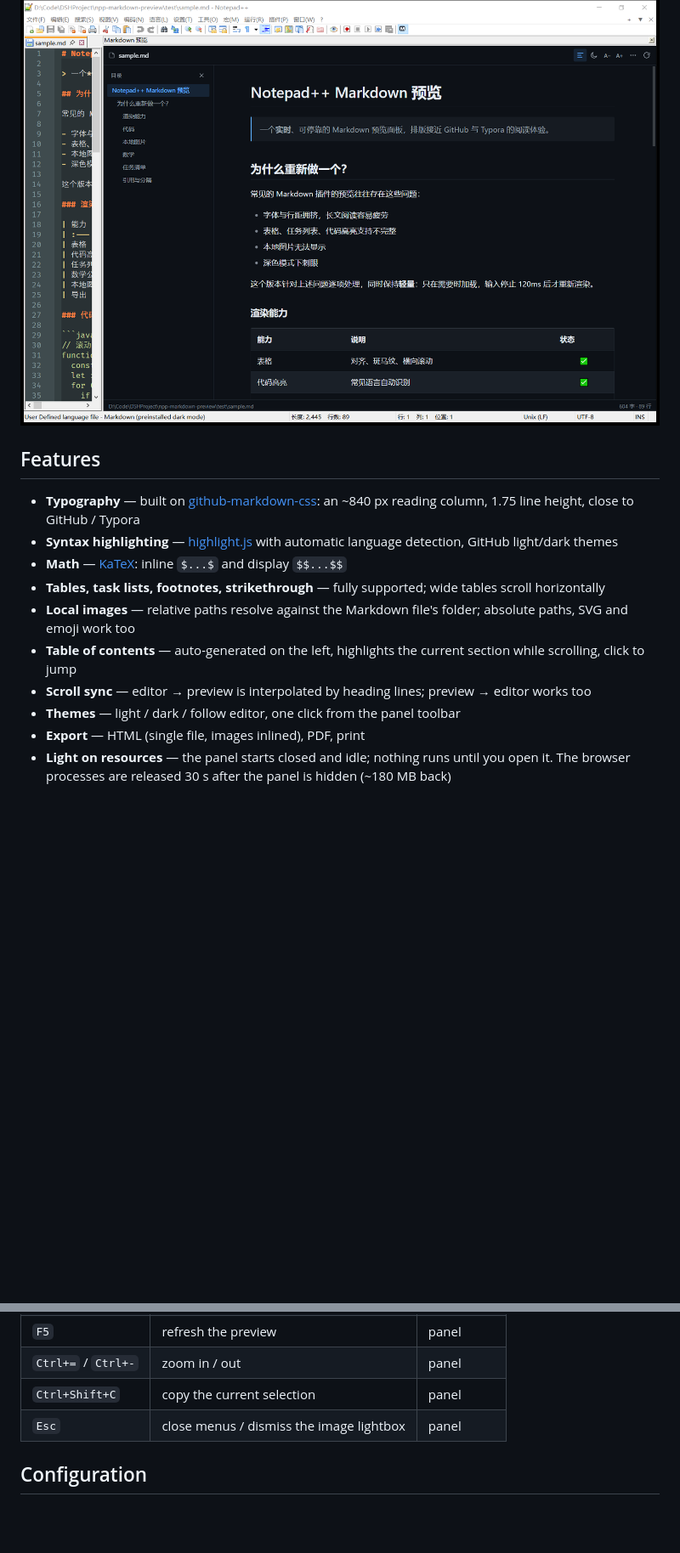
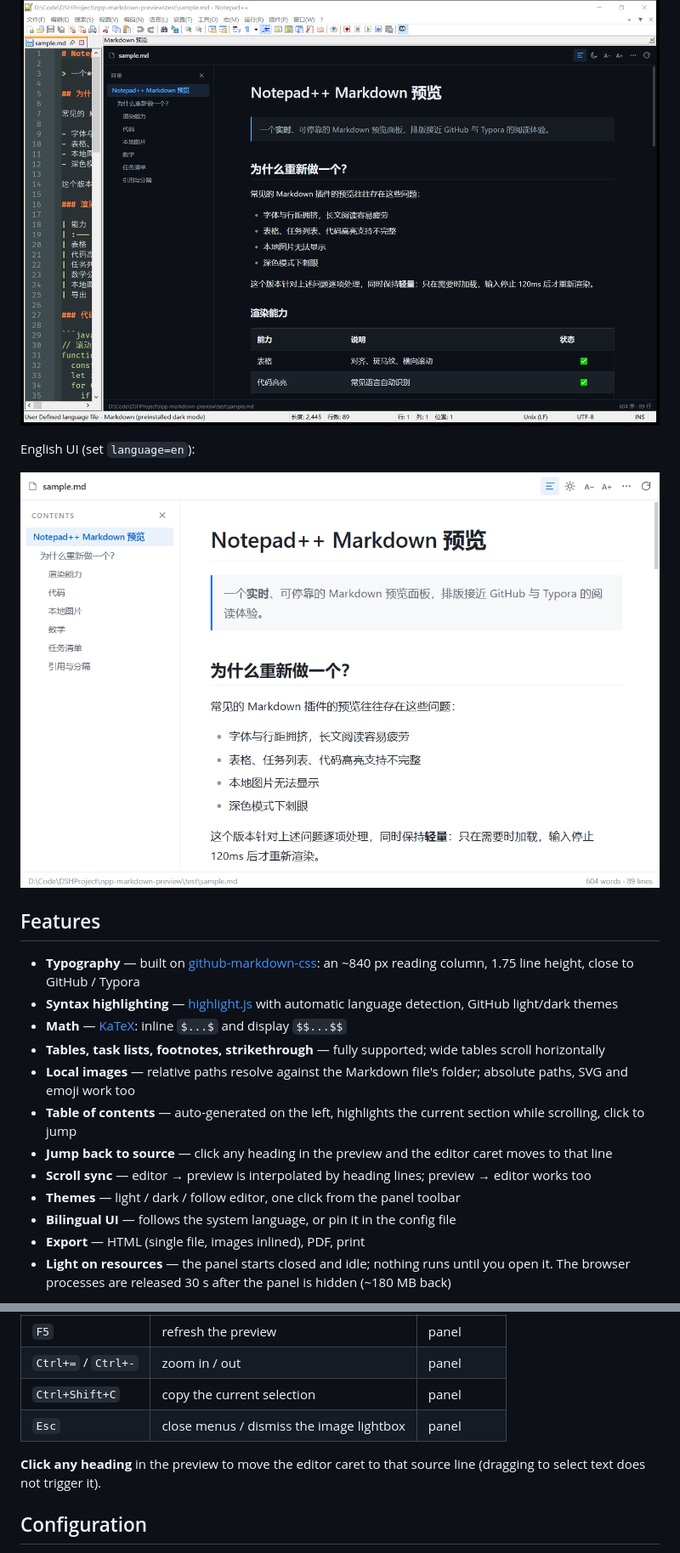
Before and after one commit to taojunnan/npp-markdown-preview, a Markdown page: README.en.md, 2 parts joined by grey strips. Shown at 85% size. GitHub-like rendering; pictures changed too: docs/shots/preview-en.png (added); blank space fills up the shorter version.

```diff
--- a/README.en.md
+++ b/README.en.md
@@ -12,6 +12,10 @@ Dark:
 
 ![Dark preview](docs/shots/preview-dark.png)
 
+English UI (set `language=en`):
+
+![English preview](docs/shots/preview-en.png)
+
 ## Features
 
 - **Typography** — built on [github-markdown-css](https://github.com/sindresorhus/github-markdown-css): an ~840 px reading column, 1.75 line height, close to GitHub / Typora
@@ -20,8 +24,10 @@ Dark:
 - **Tables, task lists, footnotes, strikethrough** — fully supported; wide tables scroll horizontally
 - **Local images** — relative paths resolve against the Markdown file's folder; absolute paths, SVG and emoji work too
 - **Table of contents** — auto-generated on the left, highlights the current section while scrolling, click to jump
+- **Jump back to source** — click any heading in the preview and the editor caret moves to that line
 - **Scroll sync** — editor → preview is interpolated by heading lines; preview → editor works too
 - **Themes** — light / dark / follow editor, one click from the panel toolbar
+- **Bilingual UI** — follows the system language, or pin it in the config file
 - **Export** — HTML (single file, images inlined), PDF, print
 - **Light on resources** — the panel starts closed and idle; nothing runs until you open it. The browser processes are released 30 s after the panel is hidden (~180 MB back)
 
@@ -124,6 +130,8 @@ powershell -ExecutionPolicy Bypass -File .\build.ps1 -Zig "C:\path\to\zig.exe"
 | `Ctrl+Shift+C` | copy the current selection | panel |
 | `Esc` | close menus / dismiss the image lightbox | panel |
 
+**Click any heading** in the preview to move the editor caret to that source line (dragging to select text does not trigger it).
+
 ## Configuration
 
 There are three layers, highest priority first: **panel buttons / menu** (applied immediately and written back) → **config file** (read at startup).
```
Also changed, not shown: other parts of README.en.md (+2 -0 lines), README.md (+6 -0 lines), 6 other files.
